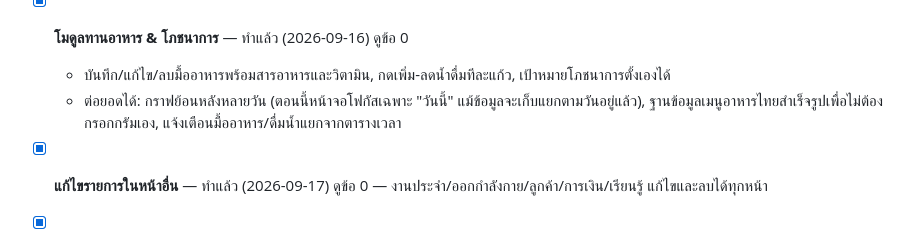
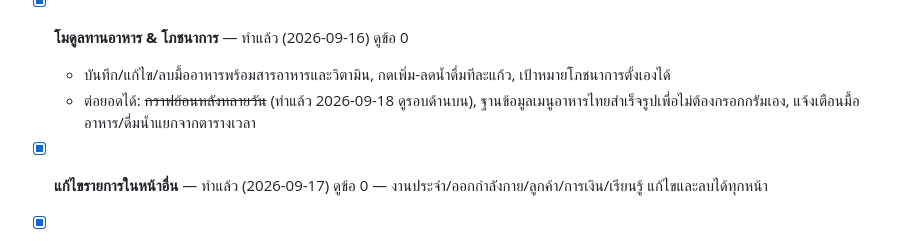
Before and after one commit to pakaneeserviceprogram-a11y/PROGRAMPLANNER, a Markdown page: HANDOFF.md, the part around the change. GitHub-like rendering.

Commit message:
อัปเดต HANDOFF: กราฟโภชนาการย้อนหลังทำแล้ว
Co-Authored-By: Claude Opus 5 <noreply@anthropic.com>
Claude-Session: https://claude.ai/code/session_019gGnQ312srrT2TZEqFgTSj

```diff
--- a/HANDOFF.md
+++ b/HANDOFF.md
@@ -366,7 +366,7 @@ test/
   - ต่อยอดได้: ~~เตือนถึงเวลาเข้านอนอัตโนมัติ~~ (ทำแล้ว 2026-09-18 ดูรอบด้านบน), จับคู่คุณภาพการนอนกับคาเฟอีน/มื้อดึกที่บันทึกในโมดูลโภชนาการโดยอัตโนมัติ, กราฟย้อนหลังเป็นเดือน
 - [x] **โมดูลทานอาหาร & โภชนาการ** — ทำแล้ว (2026-09-16) ดูข้อ 0
   - บันทึก/แก้ไข/ลบมื้ออาหารพร้อมสารอาหารและวิตามิน, กดเพิ่ม-ลดน้ำดื่มทีละแก้ว, เป้าหมายโภชนาการตั้งเองได้
-  - ต่อยอดได้: กราฟย้อนหลังหลายวัน (ตอนนี้หน้าจอโฟกัสเฉพาะ "วันนี้" แม้ข้อมูลจะเก็บแยกตามวันอยู่แล้ว), ฐานข้อมูลเมนูอาหารไทยสำเร็จรูปเพื่อไม่ต้องกรอกกรัมเอง, แจ้งเตือนมื้ออาหาร/ดื่มน้ำแยกจากตารางเวลา
+  - ต่อยอดได้: ~~กราฟย้อนหลังหลายวัน~~ (ทำแล้ว 2026-09-18 ดูรอบด้านบน), ฐานข้อมูลเมนูอาหารไทยสำเร็จรูปเพื่อไม่ต้องกรอกกรัมเอง, แจ้งเตือนมื้ออาหาร/ดื่มน้ำแยกจากตารางเวลา
 - [x] **แก้ไขรายการในหน้าอื่น** — ทำแล้ว (2026-09-17) ดูข้อ 0 — งานประจำ/ออกกำลังกาย/ลูกค้า/การเงิน/เรียนรู้ แก้ไขและลบได้ทุกหน้า
 - [x] **ทดสอบแก้ไข/ลบบน emulator** — ทำแล้ว (2026-09-17) ติดตั้ง `app-x86_64-release.apk` บน `lifeplan_avd` แล้วลองจริง:
   - งานประจำ: เปลี่ยนสถานะเป็นกำลังทำ + 30% → ย้ายไปหมวด "กำลังดำเนินการ" ถูกต้อง
```
